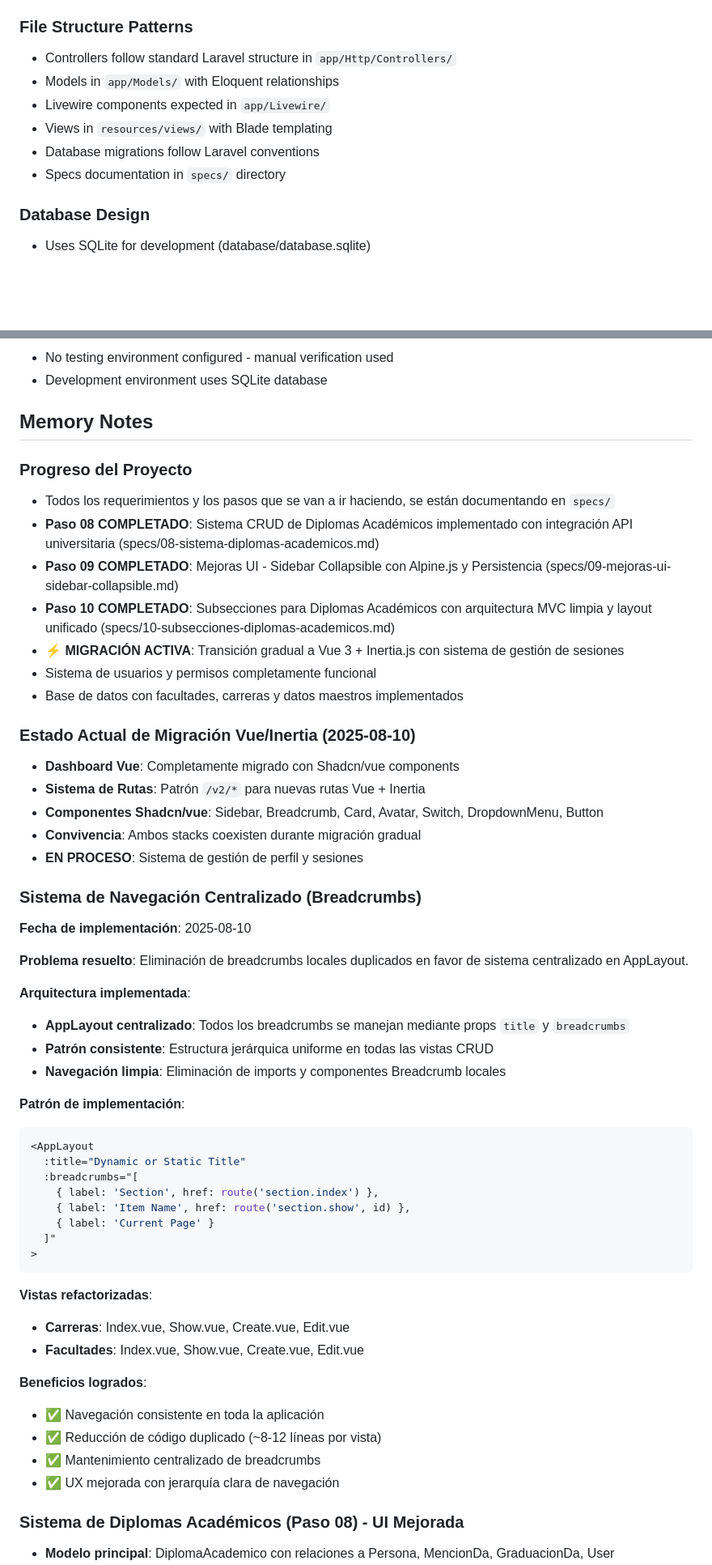
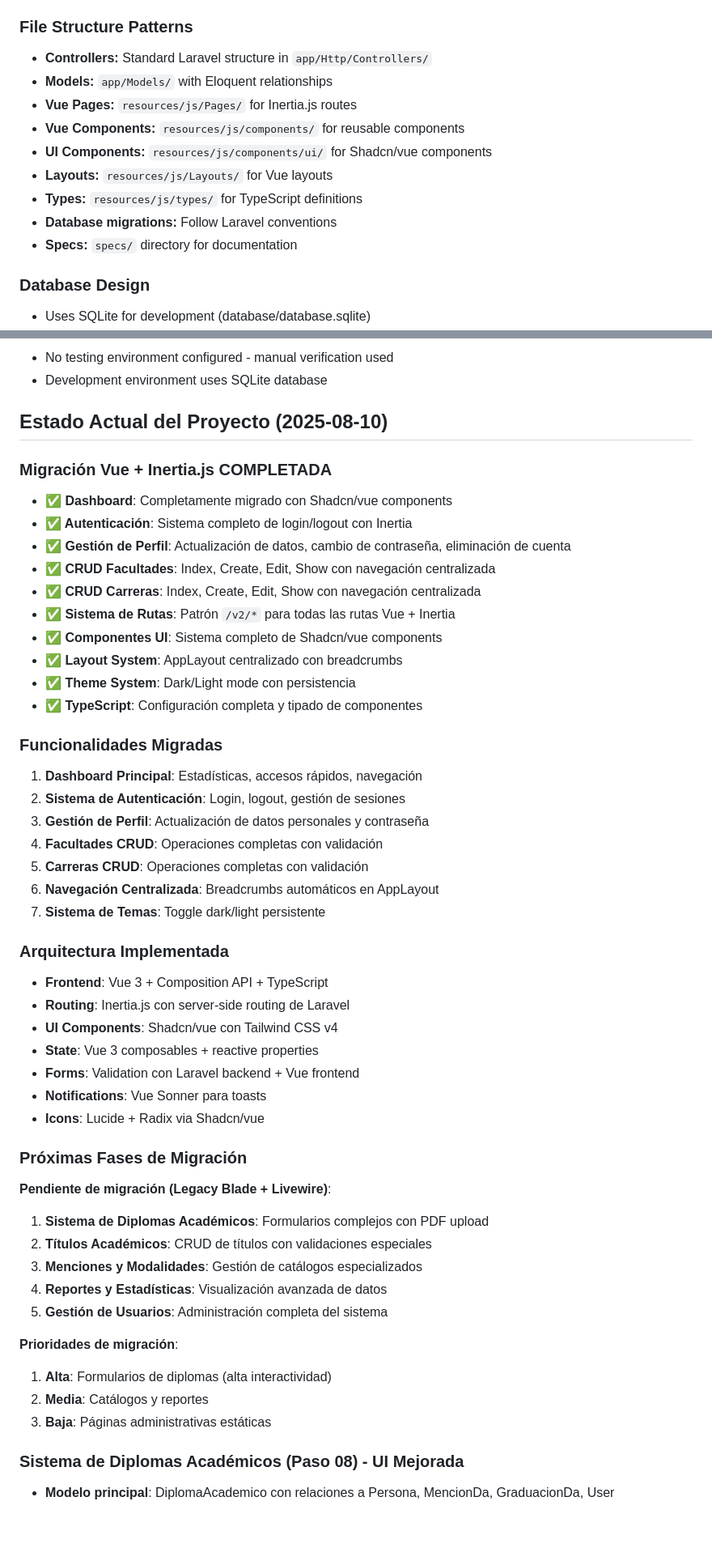
Before and after one commit to hesitorremitos/titulos-claude, a Markdown page: CLAUDE.md, 2 parts joined by grey strips. Shown: that part at 81% size. GitHub-like rendering; blank space fills up the shorter version.

Commit message:
feat: Complete migration to Vue 3 + Inertia.js and update documentation

````diff
--- a/CLAUDE.md
+++ b/CLAUDE.md
@@ -55,12 +58,15 @@ This is a Laravel 12 application for digitalizing academic titles for the Univer
 - Returns array of academic records for given CI number
 
 ### File Structure Patterns
-- Controllers follow standard Laravel structure in `app/Http/Controllers/`
-- Models in `app/Models/` with Eloquent relationships
-- Livewire components expected in `app/Livewire/`
-- Views in `resources/views/` with Blade templating
-- Database migrations follow Laravel conventions
-- Specs documentation in `specs/` directory
+- **Controllers:** Standard Laravel structure in `app/Http/Controllers/`
+- **Models:** `app/Models/` with Eloquent relationships
+- **Vue Pages:** `resources/js/Pages/` for Inertia.js routes
+- **Vue Components:** `resources/js/components/` for reusable components
+- **UI Components:** `resources/js/components/ui/` for Shadcn/vue components
+- **Layouts:** `resources/js/Layouts/` for Vue layouts
+- **Types:** `resources/js/types/` for TypeScript definitions
+- **Database migrations:** Follow Laravel conventions
+- **Specs:** `specs/` directory for documentation
 
 ### Database Design
 - Uses SQLite for development (database/database.sqlite)
@@ -136,55 +148,51 @@ This is a Laravel 12 application for digitalizing academic titles for the Univer
 - No testing environment configured - manual verification used
 - Development environment uses SQLite database
 
-## Memory Notes
+## Estado Actual del Proyecto (2025-08-10)
 
-### Progreso del Proyecto
-- Todos los requerimientos y los pasos que se van a ir haciendo, se están documentando en `specs/`
-- **Paso 08 COMPLETADO**: Sistema CRUD de Diplomas Académicos implementado con integración API universitaria (specs/08-sistema-diplomas-academicos.md)
-- **Paso 09 COMPLETADO**: Mejoras UI - Sidebar Collapsible con Alpine.js y Persistencia (specs/09-mejoras-ui-sidebar-collapsible.md)
-- **Paso 10 COMPLETADO**: Subsecciones para Diplomas Académicos con arquitectura MVC limpia y layout unificado (specs/10-subsecciones-diplomas-academicos.md)
-- **⚡ MIGRACIÓN ACTIVA**: Transición gradual a Vue 3 + Inertia.js con sistema de gestión de sesiones
-- Sistema de usuarios y permisos completamente funcional
-- Base de datos con facultades, carreras y datos maestros implementados
+### Migración Vue + Inertia.js COMPLETADA
+- **✅ Dashboard**: Completamente migrado con Shadcn/vue components
+- **✅ Autenticación**: Sistema completo de login/logout con Inertia
+- **✅ Gestión de Perfil**: Actualización de datos, cambio de contraseña, eliminación de cuenta
+- **✅ CRUD Facultades**: Index, Create, Edit, Show con navegación centralizada
+- **✅ CRUD Carreras**: Index, Create, Edit, Show con navegación centralizada
+- **✅ Sistema de Rutas**: Patrón `/v2/*` para todas las rutas Vue + Inertia
+- **✅ Componentes UI**: Sistema completo de Shadcn/vue components
+- **✅ Layout System**: AppLayout centralizado con breadcrumbs
+- **✅ Theme System**: Dark/Light mode con persistencia
+- **✅ TypeScript**: Configuración completa y tipado de componentes
 
-### Estado Actual de Migración Vue/Inertia (2025-08-10)
-- **Dashboard Vue**: Completamente migrado con Shadcn/vue components
-- **Sistema de Rutas**: Patrón `/v2/*` para nuevas rutas Vue + Inertia
-- **Componentes Shadcn/vue**: Sidebar, Breadcrumb, Card, Avatar, Switch, DropdownMenu, Button
-- **Convivencia**: Ambos stacks coexisten durante migración gradual
-- **EN PROCESO**: Sistema de gestión de perfil y sesiones
+### Funcionalidades Migradas
+1. **Dashboard Principal**: Estadísticas, accesos rápidos, navegación
+2. **Sistema de Autenticación**: Login, logout, gestión de sesiones
+3. **Gestión de Perfil**: Actualización de datos personales y contraseña
+4. **Facultades CRUD**: Operaciones completas con validación
+5. **Carreras CRUD**: Operaciones completas con validación
+6. **Navegación Centralizada**: Breadcrumbs automáticos en AppLayout
+7. **Sistema de Temas**: Toggle dark/light persistente
 
-### Sistema de Navegación Centralizado (Breadcrumbs)
-**Fecha de implementación**: 2025-08-10
+### Arquitectura Implementada
+- **Frontend**: Vue 3 + Composition API + TypeScript
+- **Routing**: Inertia.js con server-side routing de Laravel
+- **UI Components**: Shadcn/vue con Tailwind CSS v4
+- **State**: Vue 3 composables + reactive properties
+- **Forms**: Validation con Laravel backend + Vue frontend
+- **Notifications**: Vue Sonner para toasts
+- **Icons**: Lucide + Radix via Shadcn/vue
 
-**Problema resuelto**: Eliminación de breadcrumbs locales duplicados en favor de sistema centralizado en AppLayout.
+### Próximas Fases de Migración
 
-**Arquitectura implementada**:
-- **AppLayout centralizado**: Todos los breadcrumbs se manejan mediante props `title` y `breadcrumbs`
-- **Patrón consistente**: Estructura jerárquica uniforme en todas las vistas CRUD
-- **Navegación limpia**: Eliminación de imports y componentes Breadcrumb locales
+**Pendiente de migración (Legacy Blade + Livewire)**:
+1. **Sistema de Diplomas Académicos**: Formularios complejos con PDF upload
+2. **Títulos Académicos**: CRUD de títulos con validaciones especiales
+3. **Menciones y Modalidades**: Gestión de catálogos especializados
+4. **Reportes y Estadísticas**: Visualización avanzada de datos
+5. **Gestión de Usuarios**: Administración completa del sistema
 
-**Patrón de implementación**:
-```vue
-<AppLayout
-  :title="Dynamic or Static Title"
-  :breadcrumbs="[
-    { label: 'Section', href: route('section.index') },
-    { label: 'Item Name', href: route('section.show', id) },
-    { label: 'Current Page' }
-  ]"
->
-```
-
-**Vistas refactorizadas**:
-- **Carreras**: Index.vue, Show.vue, Create.vue, Edit.vue
-- **Facultades**: Index.vue, Show.vue, Create.vue, Edit.vue
-
-**Beneficios logrados**:
-- ✅ Navegación consistente en toda la aplicación
-- ✅ Reducción de código duplicado (~8-12 líneas por vista)
-- ✅ Mantenimiento centralizado de breadcrumbs
-- ✅ UX mejorada con jerarquía clara de navegación
+**Prioridades de migración**:
+1. **Alta**: Formularios de diplomas (alta interactividad)
+2. **Media**: Catálogos y reportes
+3. **Baja**: Páginas administrativas estáticas
 
 ### Sistema de Diplomas Académicos (Paso 08) - UI Mejorada
 - **Modelo principal**: DiplomaAcademico con relaciones a Persona, MencionDa, GraduacionDa, User
````
Also changed, not shown: other parts of CLAUDE.md (+45 -52 lines), .serena/memories/claude-md-update-2025-08-10.md (added, +57 -0 lines).
